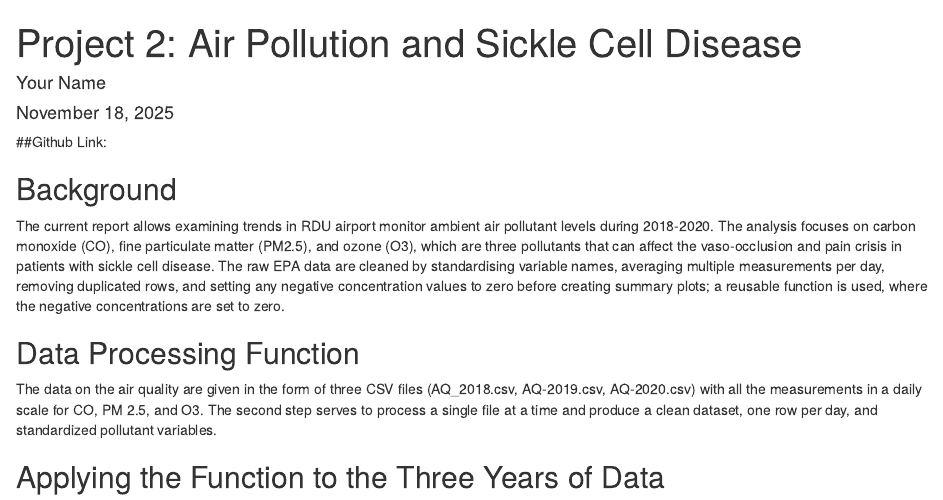
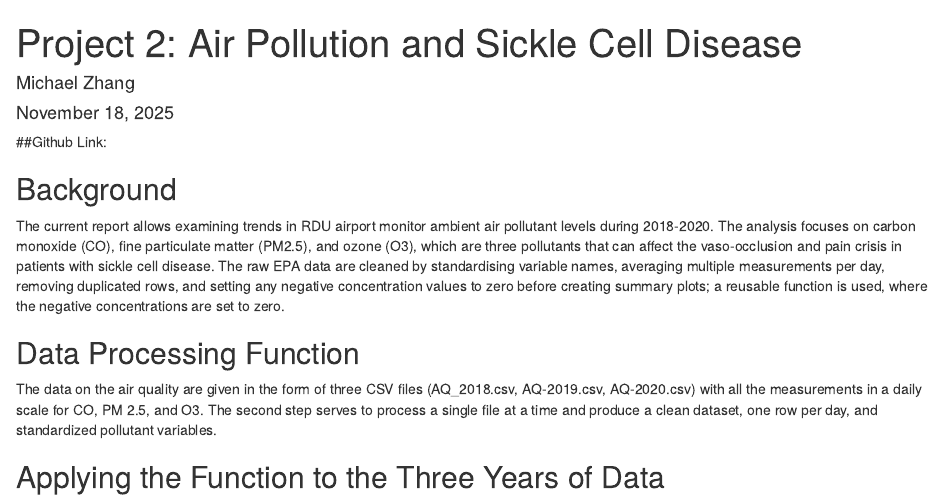
Before and after one commit to michaelzhang1216/project2, an R Markdown document (Project_2.Rmd): the page in a window 1100 px wide, from its top. Rendered offline with R 4.5, knitr and Pandoc, with nearby package versions; drawn as R Markdown's standard HTML page in place of the format the file asks for.

Commit message:
Update Project_2.Rmd

```diff
--- a/Project_2.Rmd
+++ b/Project_2.Rmd
@@ -1,6 +1,6 @@
 ---
 title: "Project 2: Air Pollution and Sickle Cell Disease"
-author: "Your Name"
+author: "Michael Zhang"
 date: "`r format(Sys.Date(), '%B %d, %Y')`"
 output:
   word_document:
```
